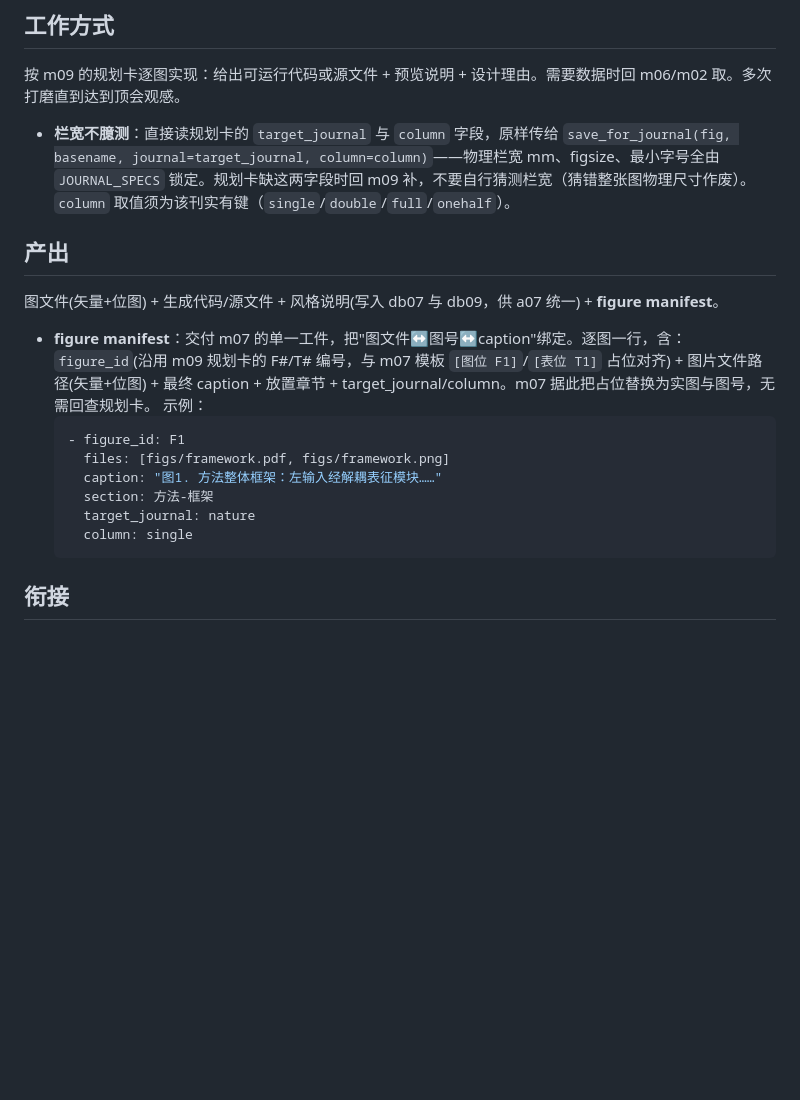
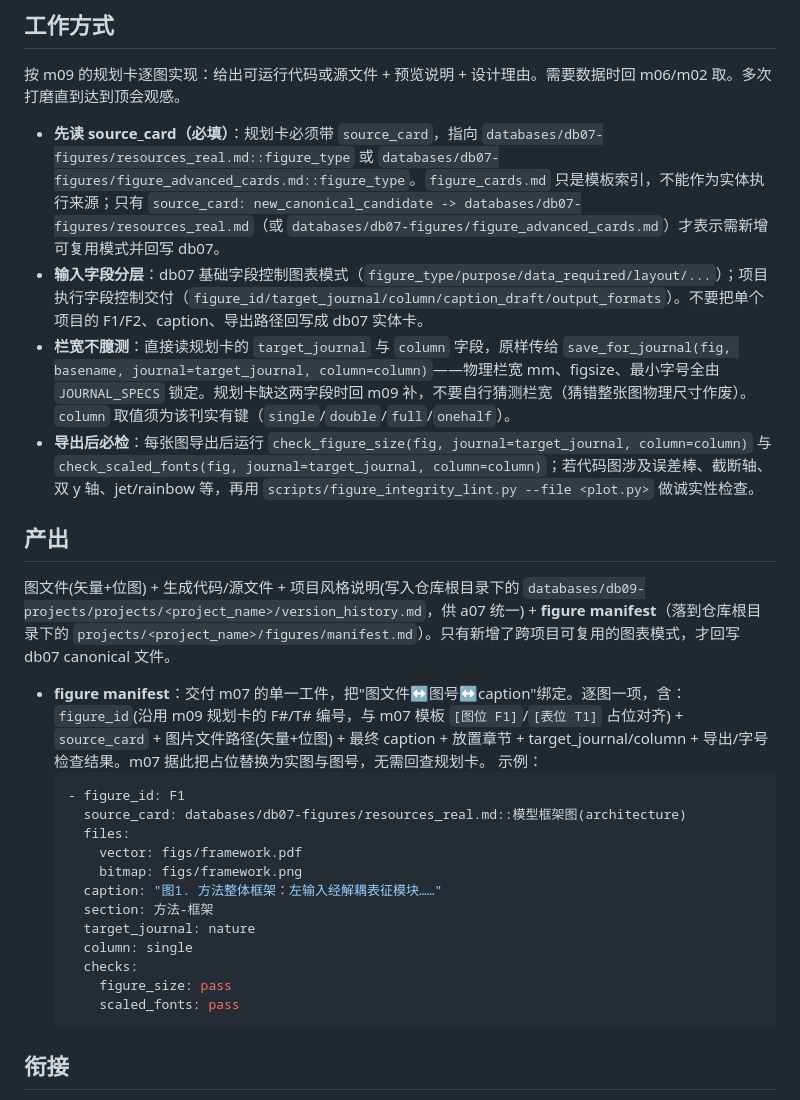
Before and after one commit to cmuwb/Light-skills, a Markdown page: skills/light-figure-drawing/SKILL.md, the part around the change. Rendered like a GitHub page; blank space fills up the shorter version.

Commit message:
图表绘制文档:对齐db07 canonical边界

````diff
--- a/skills/light-figure-drawing/SKILL.md
+++ b/skills/light-figure-drawing/SKILL.md
@@ -79,19 +79,28 @@ description: 从顶会大牛角度进行专业绘图与组图。当用户需要
 
 ## 工作方式
 按 m09 的规划卡逐图实现：给出可运行代码或源文件 + 预览说明 + 设计理由。需要数据时回 m06/m02 取。多次打磨直到达到顶会观感。
+- **先读 source_card（必填）**：规划卡必须带 `source_card`，指向 `databases/db07-figures/resources_real.md::figure_type` 或 `databases/db07-figures/figure_advanced_cards.md::figure_type`。`figure_cards.md` 只是模板索引，不能作为实体执行来源；只有 `source_card: new_canonical_candidate -> databases/db07-figures/resources_real.md`（或 `databases/db07-figures/figure_advanced_cards.md`）才表示需新增可复用模式并回写 db07。
+- **输入字段分层**：db07 基础字段控制图表模式（`figure_type/purpose/data_required/layout/...`）；项目执行字段控制交付（`figure_id/target_journal/column/caption_draft/output_formats`）。不要把单个项目的 F1/F2、caption、导出路径回写成 db07 实体卡。
 - **栏宽不臆测**：直接读规划卡的 `target_journal` 与 `column` 字段，原样传给 `save_for_journal(fig, basename, journal=target_journal, column=column)`——物理栏宽 mm、figsize、最小字号全由 `JOURNAL_SPECS` 锁定。规划卡缺这两字段时回 m09 补，不要自行猜测栏宽（猜错整张图物理尺寸作废）。`column` 取值须为该刊实有键（`single`/`double`/`full`/`onehalf`）。
+- **导出后必检**：每张图导出后运行 `check_figure_size(fig, journal=target_journal, column=column)` 与 `check_scaled_fonts(fig, journal=target_journal, column=column)`；若代码图涉及误差棒、截断轴、双 y 轴、jet/rainbow 等，再用 `scripts/figure_integrity_lint.py --file <plot.py>` 做诚实性检查。
 
 ## 产出
-图文件(矢量+位图) + 生成代码/源文件 + 风格说明(写入 db07 与 db09，供 a07 统一) + **figure manifest**。
-- **figure manifest**：交付 m07 的单一工件，把"图文件↔图号↔caption"绑定。逐图一行，含：`figure_id`(沿用 m09 规划卡的 F#/T# 编号，与 m07 模板 `[图位 F1]`/`[表位 T1]` 占位对齐) + 图片文件路径(矢量+位图) + 最终 caption + 放置章节 + target_journal/column。m07 据此把占位替换为实图与图号，无需回查规划卡。
+图文件(矢量+位图) + 生成代码/源文件 + 项目风格说明(写入仓库根目录下的 `databases/db09-projects/projects/<project_name>/version_history.md`，供 a07 统一) + **figure manifest**（落到仓库根目录下的 `projects/<project_name>/figures/manifest.md`）。只有新增了跨项目可复用的图表模式，才回写 db07 canonical 文件。
+- **figure manifest**：交付 m07 的单一工件，把"图文件↔图号↔caption"绑定。逐图一项，含：`figure_id`(沿用 m09 规划卡的 F#/T# 编号，与 m07 模板 `[图位 F1]`/`[表位 T1]` 占位对齐) + `source_card` + 图片文件路径(矢量+位图) + 最终 caption + 放置章节 + target_journal/column + 导出/字号检查结果。m07 据此把占位替换为实图与图号，无需回查规划卡。
   示例：
   ```yaml
   - figure_id: F1
-    files: [figs/framework.pdf, figs/framework.png]
+    source_card: databases/db07-figures/resources_real.md::模型框架图(architecture)
+    files:
+      vector: figs/framework.pdf
+      bitmap: figs/framework.png
     caption: "图1. 方法整体框架：左输入经解耦表征模块……"
     section: 方法-框架
     target_journal: nature
     column: single
+    checks:
+      figure_size: pass
+      scaled_fonts: pass
   ```
 
 ## 衔接
````
